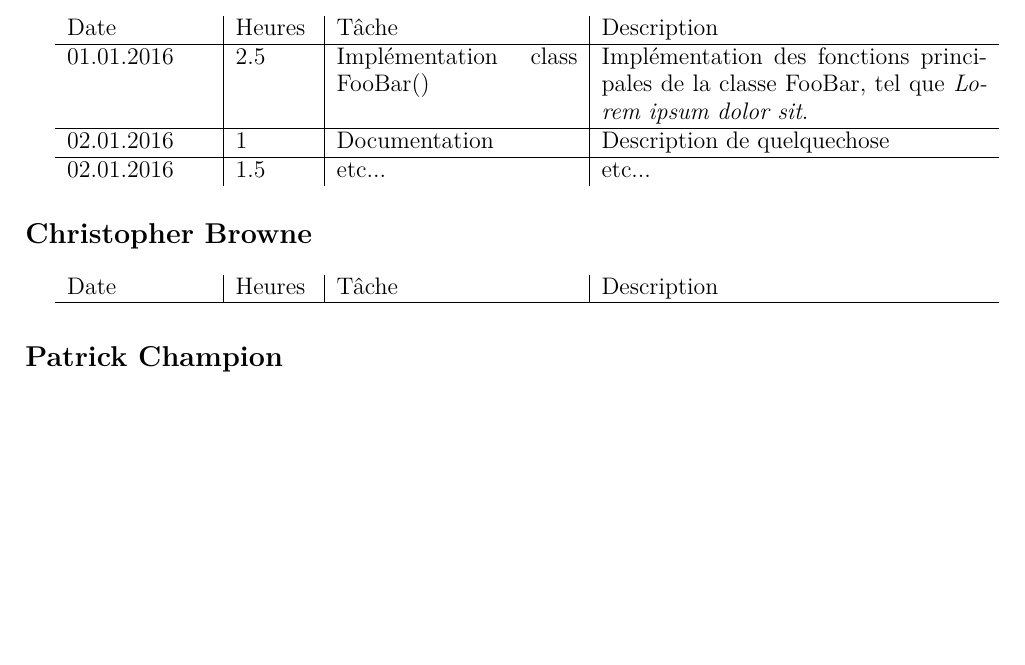
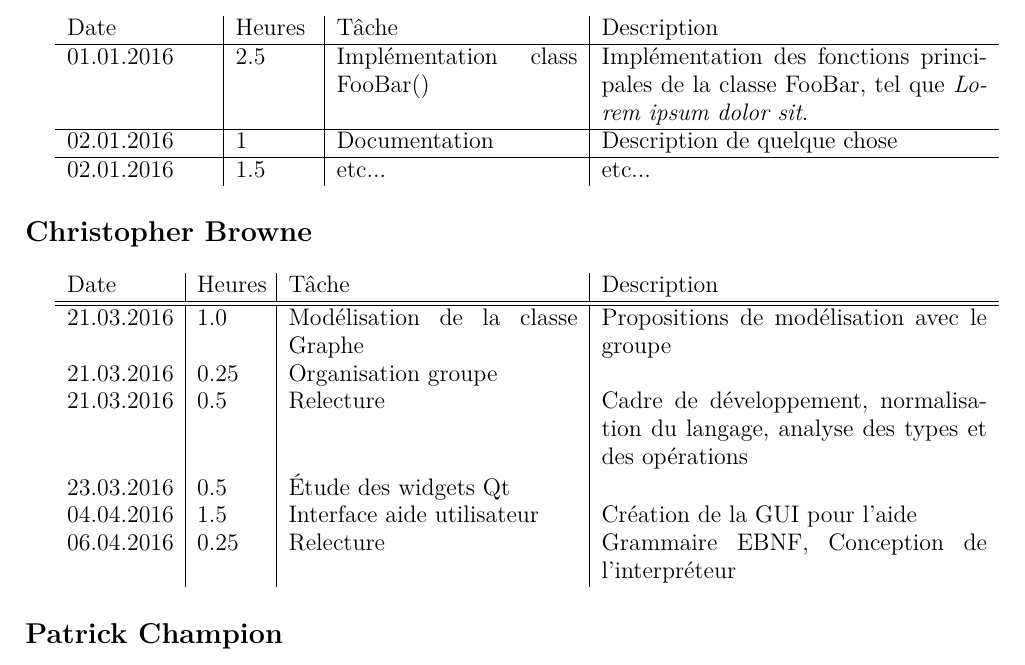
Before and after one commit to chlablak/PRO, a LaTeX document (doc/journal_de_travail.tex): part of the page before the commit and part of page 1 of 2 after it, cut so that both start at the same text, the shorter picture padded with empty space. Compiled offline with pdfLaTeX.

Commit message:
Journal de travail

```diff
--- a/doc/journal_de_travail.tex
+++ b/doc/journal_de_travail.tex
@@ -42,15 +42,21 @@
 		\hline
 		01.01.2016&2.5&Implémentation class FooBar()&Implémentation des fonctions principales de la classe FooBar, tel que \textit{Lorem ipsum dolor sit}.\\
 		\hline
-		02.01.2016&1&Documentation&Description de quelquechose\\
+		02.01.2016&1&Documentation&Description de quelque chose\\
 		\hline
 		02.01.2016&1.5&etc...&etc...
 	\end{tabular}
 
 	\section*{Christopher Browne}
-	\begin{tabular}{p{0.15\textwidth}|p{0.08\textwidth}|p{0.25\textwidth}|p{0.4\textwidth}}
+	\begin{tabular}{p{0.11\textwidth}|p{0.07\textwidth}|p{0.3\textwidth}|p{0.4\textwidth}}
 		Date&Heures&Tâche&Description\\
-		\hline
+		\hline \hline
+		21.03.2016 & 1.0 & Modélisation de la classe Graphe & Propositions de modélisation avec le groupe \\
+		21.03.2016 & 0.25 & Organisation groupe & \\
+		21.03.2016 & 0.5 & Relecture & Cadre de développement, normalisation du langage, analyse des types et des opérations \\
+		23.03.2016 & 0.5 & Étude des widgets Qt & \\
+		04.04.2016 & 1.5 & Interface aide utilisateur & Création de la GUI pour l'aide \\
+		06.04.2016 & 0.25 & Relecture & Grammaire EBNF, Conception de l'interpréteur\\
 	\end{tabular}
 
 	\section*{Patrick Champion}
```
Lines whose indentation alone changed are shown as unchanged.
